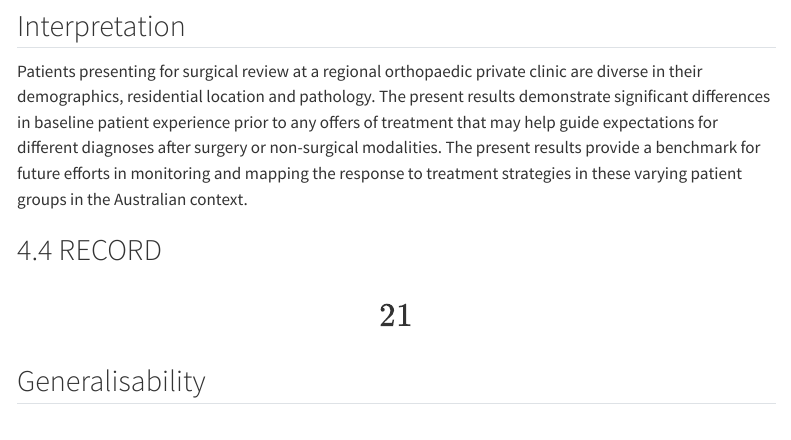
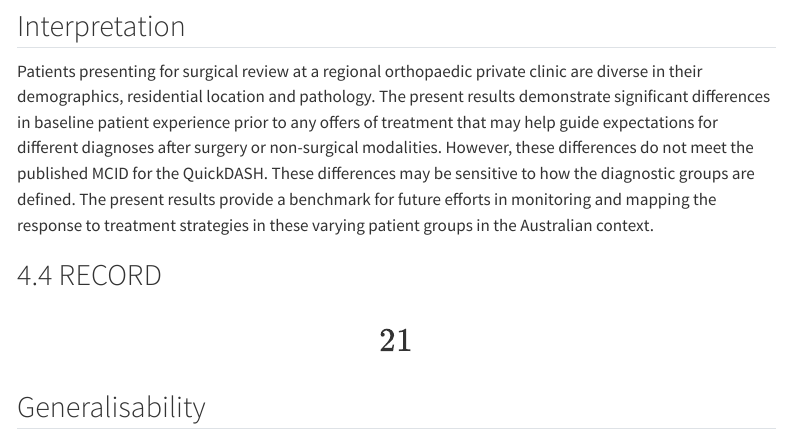
Before and after one commit to EBMA-Team/PRULO_Baseline, a Quarto document (PRULO_Baseline.qmd): the page in a window 1100 px wide, from 4210 px down. Rendered offline with R 4.5, knitr and Pandoc in place of Quarto, with nearby package versions; code that draws random numbers runs with fixed seeds of ours; some code elsewhere in the file could not run offline; menus at the side of the page are left out.

Commit message:
Update PRULO_Baseline.qmd

```diff
--- a/PRULO_Baseline.qmd
+++ b/PRULO_Baseline.qmd
@@ -1854,7 +1854,7 @@ The key limitations are summarised in @tbl-limitations. However, it should be po
 
 ## RECORD \[20\] Interpretation
 
-Patients presenting for surgical review at a regional orthopaedic private clinic are diverse in their demographics, residential location and pathology. The present results demonstrate significant differences in baseline patient experience prior to any offers of treatment that may help guide expectations for different diagnoses after surgery or non-surgical modalities. The present results provide a benchmark for future efforts in monitoring and mapping the response to treatment strategies in these varying patient groups in the Australian context.
+Patients presenting for surgical review at a regional orthopaedic private clinic are diverse in their demographics, residential location and pathology. The present results demonstrate significant differences in baseline patient experience prior to any offers of treatment that may help guide expectations for different diagnoses after surgery or non-surgical modalities. However, these differences do not meet the published MCID for the QuickDASH. These differences may be sensitive to how the diagnostic groups are defined. The present results provide a benchmark for future efforts in monitoring and mapping the response to treatment strategies in these varying patient groups in the Australian context.
 
 ## RECORD \[21\] Generalisability
 
```
